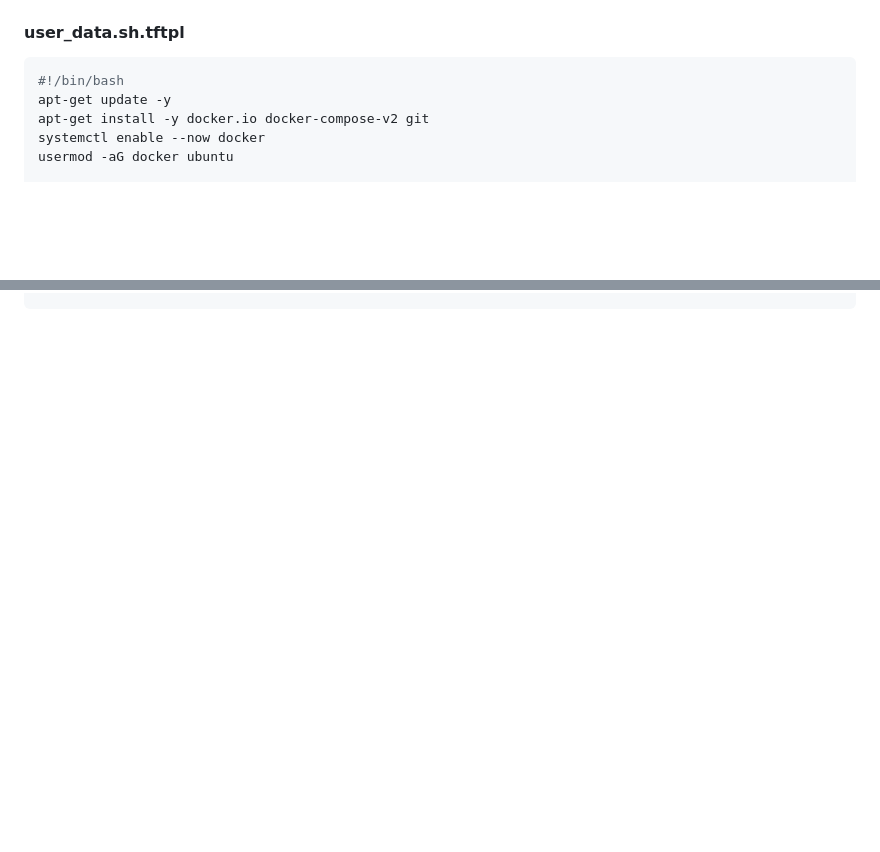
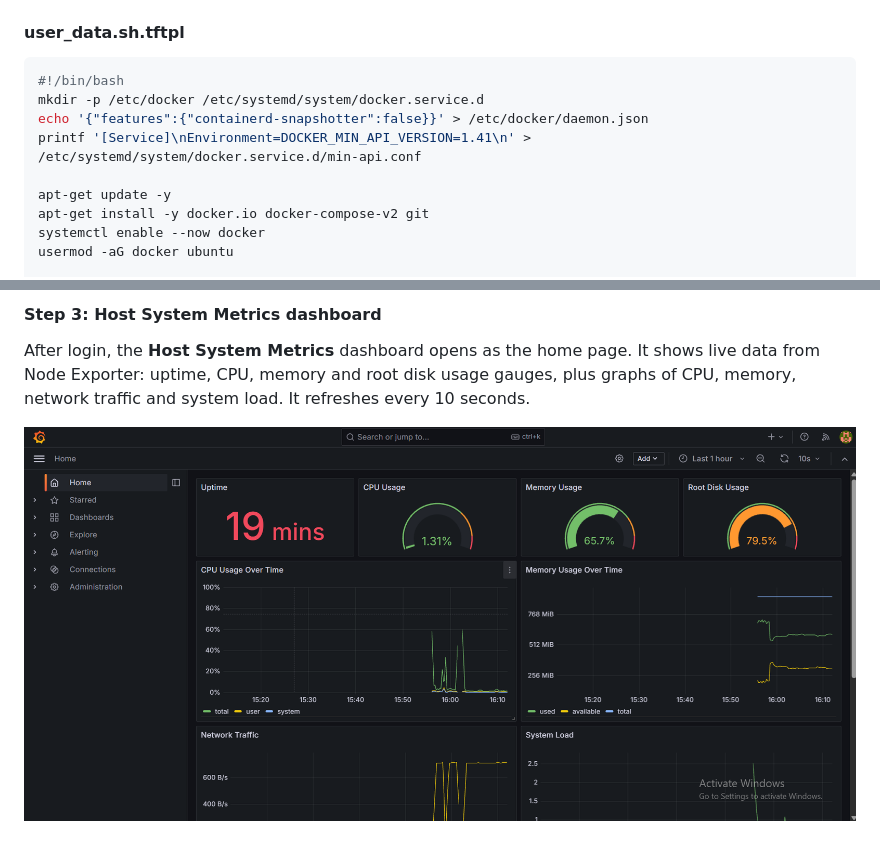
Before and after one commit to Amin-0513/devops-capstone-client, a Markdown page: README.md, 2 parts joined by grey strips. GitHub-like rendering; pictures changed too: images/G2.png (added); blank space fills up the shorter version.

````diff
--- a/README.md
+++ b/README.md
@@ -464,6 +464,10 @@ output "grafana_url" {
 
 ```bash
 #!/bin/bash
+mkdir -p /etc/docker /etc/systemd/system/docker.service.d
+echo '{"features":{"containerd-snapshotter":false}}' > /etc/docker/daemon.json
+printf '[Service]\nEnvironment=DOCKER_MIN_API_VERSION=1.41\n' > /etc/systemd/system/docker.service.d/min-api.conf
+
 apt-get update -y
 apt-get install -y docker.io docker-compose-v2 git
 systemctl enable --now docker
@@ -764,0 +798,5 @@ GRAFANA_ADMIN_PASSWORD='your-password' docker compose up -d
+#### Step 3: Host System Metrics dashboard
+
+After login, the **Host System Metrics** dashboard opens as the home page. It shows live data from Node Exporter: uptime, CPU, memory and root disk usage gauges, plus graphs of CPU, memory, network traffic and system load. It refreshes every 10 seconds.
+
+![Host System Metrics dashboard](images/G2.png)
````
Also changed, not shown: other parts of README.md (+29 -0 lines), images/G1.png (added), images/M1.png (added), 1 other file.
